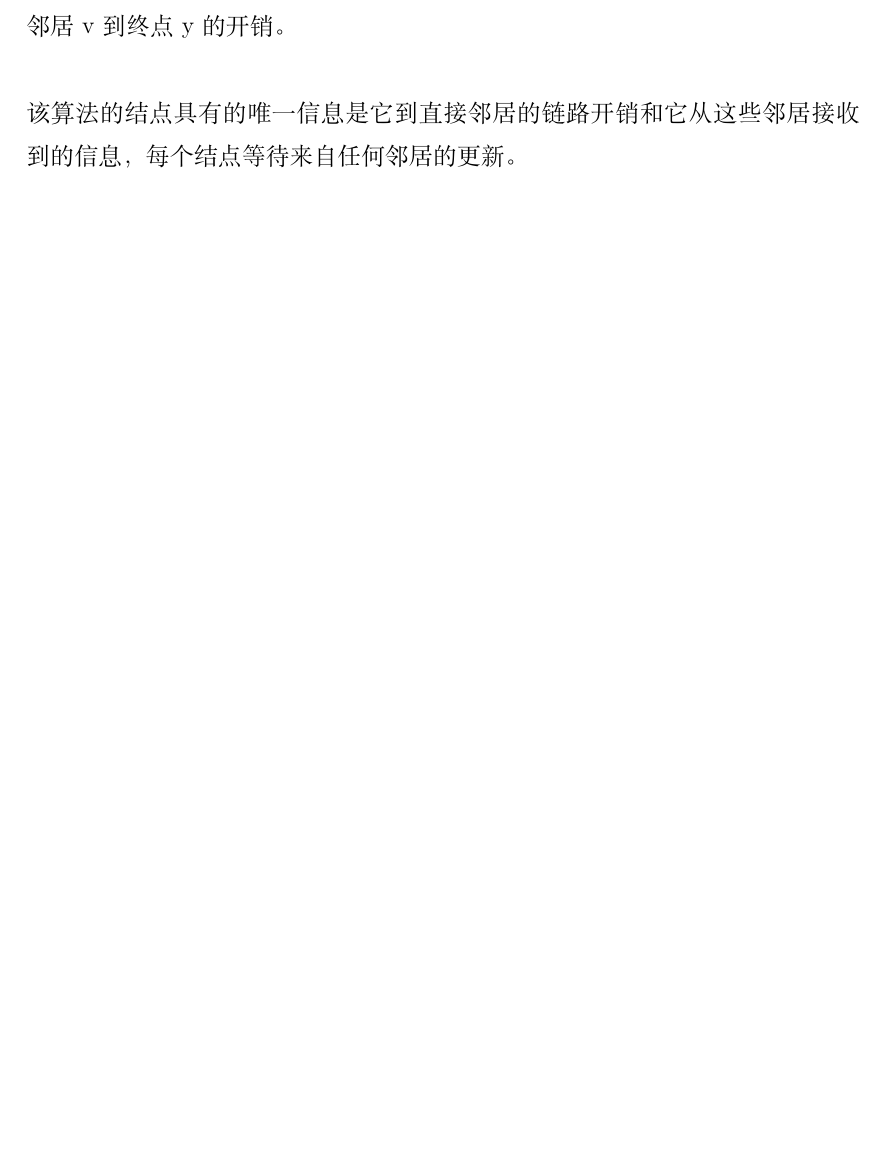
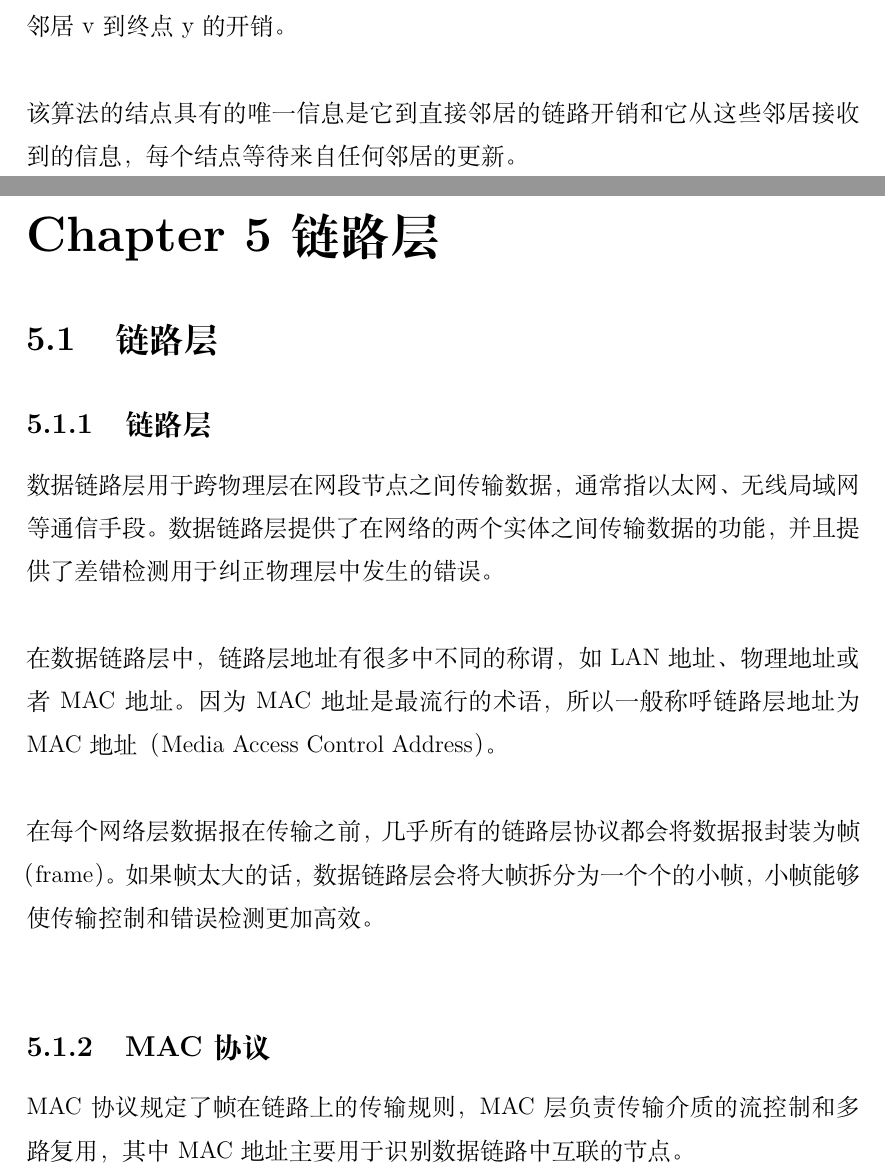
Before and after one commit to xdai02/Computer_Networking, a LaTeX book (计算机网络.tex, which reads chapters/chapter5.tex): part of page 69 of 69 before the commit and two parts of pages 69 and 70 of 70 after it, the two joined at a grey line, cut so that both start at the same text, the shorter picture padded with empty space. Compiled offline with XeLaTeX; a missing font is replaced by an installed copy or a similar font.

Commit message:
add link layer

```diff
--- /dev/null
+++ b/chapters/chapter5.tex
@@ -0,0 +1,15 @@
+\chapter{链路层}
+
+\section{链路层}
+
+\subsection{链路层}
+
+数据链路层用于跨物理层在网段节点之间传输数据，通常指以太网、无线局域网等通信手段。数据链路层提供了在网络的两个实体之间传输数据的功能，并且提供了差错检测用于纠正物理层中发生的错误。\\
+
+在数据链路层中，链路层地址有很多中不同的称谓，如LAN地址、物理地址或者MAC地址。因为MAC地址是最流行的术语，所以一般称呼链路层地址为MAC地址（Media Access Control Address）。\\
+
+在每个网络层数据报在传输之前，几乎所有的链路层协议都会将数据报封装为帧（frame）。如果帧太大的话，数据链路层会将大帧拆分为一个个的小帧，小帧能够使传输控制和错误检测更加高效。\\
+
+\subsection{MAC协议}
+
+MAC协议规定了帧在链路上的传输规则，MAC层负责传输介质的流控制和多路复用，其中MAC 地址主要用于识别数据链路中互联的节点。\\
```
Also changed, not shown: 计算机网络.tex (+1 -0 lines), README.md, 计算机网络.pdf.
